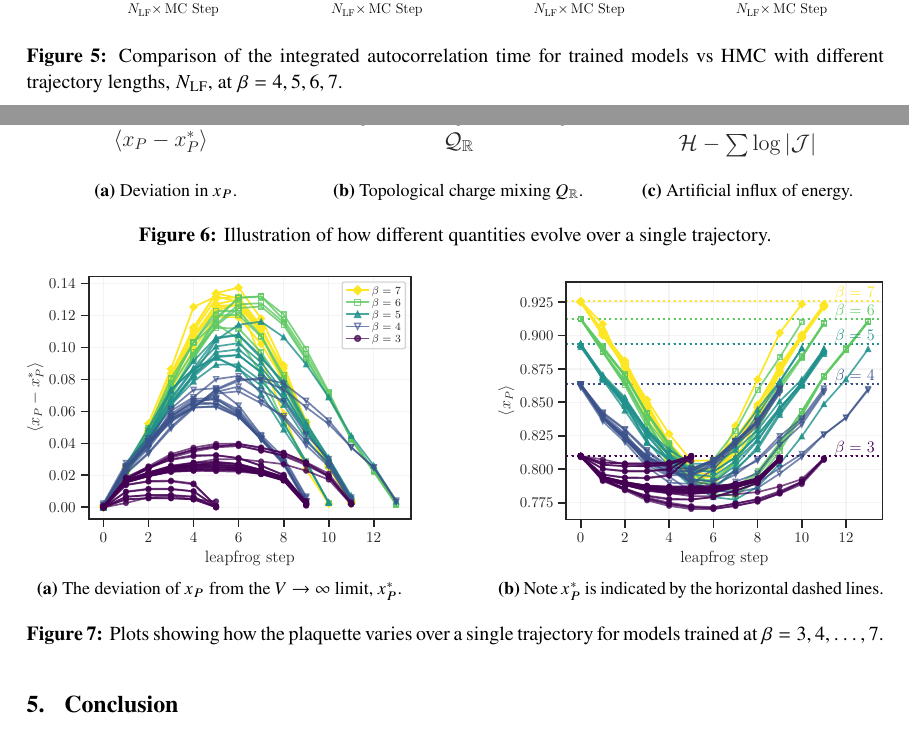
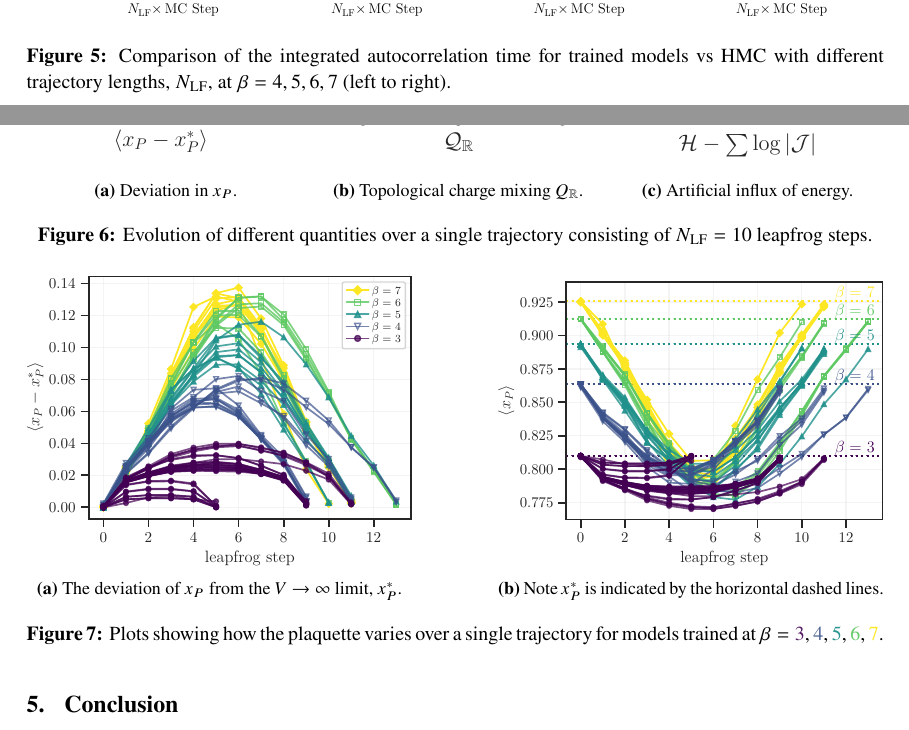
Before and after one commit to saforem2/l2hmc-qcd-Lattice2021, a LaTeX document (main.tex): two parts of pages 7 and 8 of 10, joined at a grey line, cut so that both start at the same text. Compiled offline with pdfLaTeX.

Commit message:
Minor updates to figure captions

```diff
--- a/main.tex
+++ b/main.tex
@@ -19,6 +19,11 @@
 \usepackage[normalem]{ulem}
 % \reversemarginpar
 
+\definecolor{purple}{HTML}{571E65}
+\definecolor{teal}{HTML}{2C9691}
+\definecolor{green}{HTML}{66CB69}
+\definecolor{altblue}{HTML}{4F6496}
+\definecolor{yellow}{HTML}{FDE726}%{D0BE1E}
 \definecolor{darkblue}{HTML}{3B44C0}
 \definecolor{darkred}{HTML}{b40626}
 \definecolor{blue}{HTML}{007fff}
@@ -27,6 +32,11 @@
 \newcommand{\x}{\mathbf{x}}
 \newcommand{\p}{\mathbf{v}}
 
+\newcommand{\green}[1]{\textcolor{green}{{#1}}}
+\newcommand{\teal}[1]{\textcolor{teal}{{#1}}}
+\newcommand{\purple}[1]{\textcolor{purple}{{#1}}}
+\newcommand{\yellow}[1]{\textcolor{yellow}{{#1}}}
+\newcommand{\altblue}[1]{\textcolor{altblue}{{#1}}}
 \newcommand{\darkblue}[1]{\textcolor{darkblue}{{#1}}}
 \newcommand{\darkred}[1]{\textcolor{darkred}{{#1}}}
 \newcommand{\mask}{\textcolor{blue}{{m}}}
@@ -657,7 +667,7 @@ which may have been previously inaccessible.
     \includegraphics[width=\textwidth]{assets/tint.pdf}
     \caption{\label{fig:tint}Comparison of the integrated autocorrelation time
         for trained models vs HMC with different trajectory lengths,
-    \(N_{\mathrm{LF}}\), at \(\beta = 4, 5, 6, 7\).}
+    \(N_{\mathrm{LF}}\), at \(\beta = 4, 5, 6, 7\) (left to right).}
 \end{figure}
 %
 \begin{figure}[htpb]
@@ -677,8 +687,8 @@ which may have been previously inaccessible.
         \includegraphics[width=\textwidth]{assets/ridgeplots/hwf.pdf}
         \caption{\label{fig:hwf_ridgeplot}Artificial influx of energy.}
     \end{subfigure}
-    \caption{\label{fig:ridgeplots}Illustration of how different quantities
-    evolve over a single trajectory.}%
+    \caption{\label{fig:ridgeplots}Evolution of different quantities over a
+    single trajectory consisting of $N_{\mathrm{LF}} = 10$ leapfrog steps.}%
 \end{figure}
 %
 \begin{figure}[htpb]
@@ -695,7 +705,7 @@ which may have been previously inaccessible.
     \end{subfigure}
     \caption{\label{fig:plaqsf}Plots showing how the plaquette varies
         over a single trajectory for models trained at \(\beta =
-    3, 4, \ldots, 7\).}
+    \purple{3}, \altblue{4}, \teal{5}, \green{6}, \yellow{7}\).}
 \end{figure}
 %
 
```
Also changed, not shown: main.pdf.
